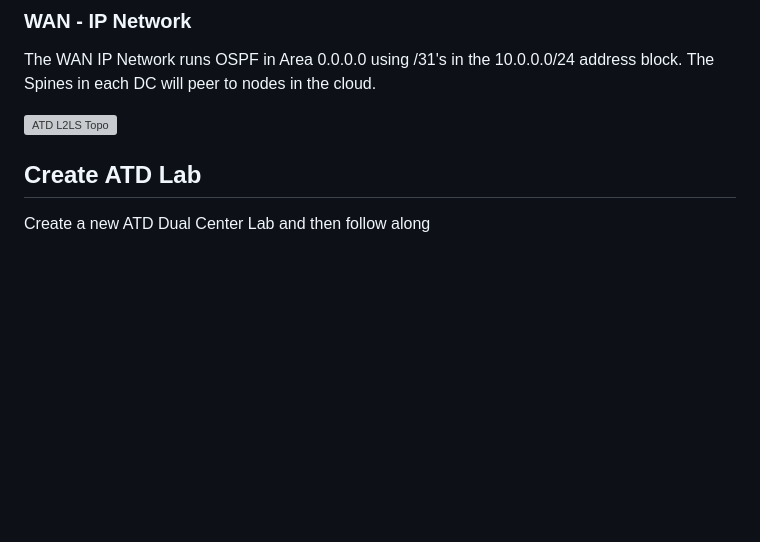
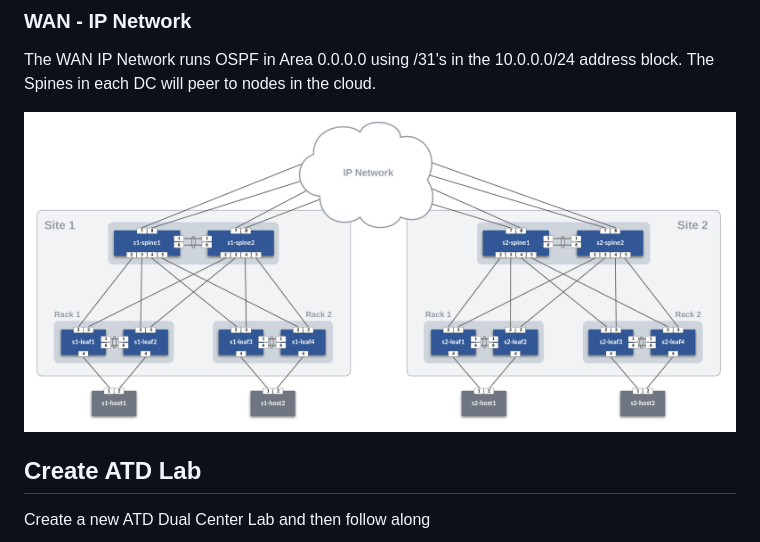
Before and after one commit to aristanetworks/ci-workshops-avd, a Markdown page: README.md, the part around the change. Drawn GitHub-style; pictures changed too: images/atd-avd-dual-dc-l2ls-topo.png; blank space fills up the shorter version; grey boxes are pictures that could not be loaded.

Commit message:
changed image to PNG for GitHub rendering

```diff
--- a/README.md
+++ b/README.md
@@ -24,7 +24,7 @@
 
 The WAN IP Network runs OSPF in Area 0.0.0.0 using /31's in the 10.0.0.0/24 address block.  The Spines in each DC will peer to nodes in the cloud.
 
-![ATD L2LS Topo](images/atd-avd-dual-dc-l2ls-topo.svg)
+![ATD L2LS Topo](images/atd-avd-dual-dc-l2ls-topo.png)
 
 ## Create ATD Lab
 
```
